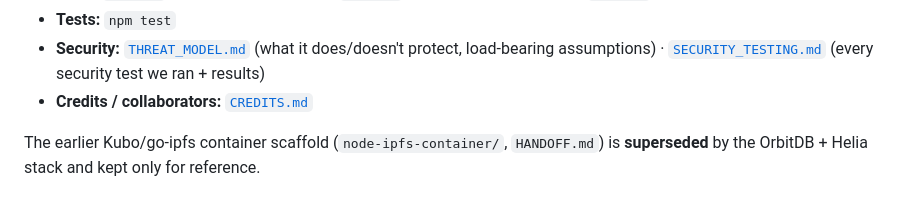
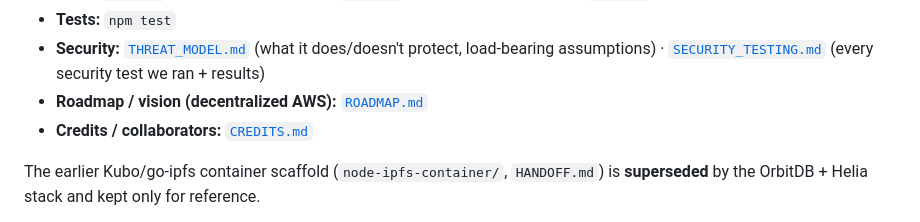
Before and after one commit to eaferstl/edgeCloud, a Markdown page: README.md, the part around the change. GitHub-like rendering.

```diff
--- a/README.md
+++ b/README.md
@@ -89,6 +89,7 @@ user-registrations — no redeploys. Trust chains transitively from the **genesi
   `worker/` (Docker compute node)
 - **Tests:** `npm test`
 - **Security:** [`THREAT_MODEL.md`](THREAT_MODEL.md) (what it does/doesn't protect, load-bearing assumptions) · [`SECURITY_TESTING.md`](SECURITY_TESTING.md) (every security test we ran + results)
+- **Roadmap / vision (decentralized AWS):** [`ROADMAP.md`](ROADMAP.md)
 - **Credits / collaborators:** [`CREDITS.md`](CREDITS.md)
 
 The earlier Kubo/go-ipfs container scaffold (`node-ipfs-container/`, `HANDOFF.md`) is
```
Also changed, not shown: ROADMAP.md (added, +127 -0 lines).
